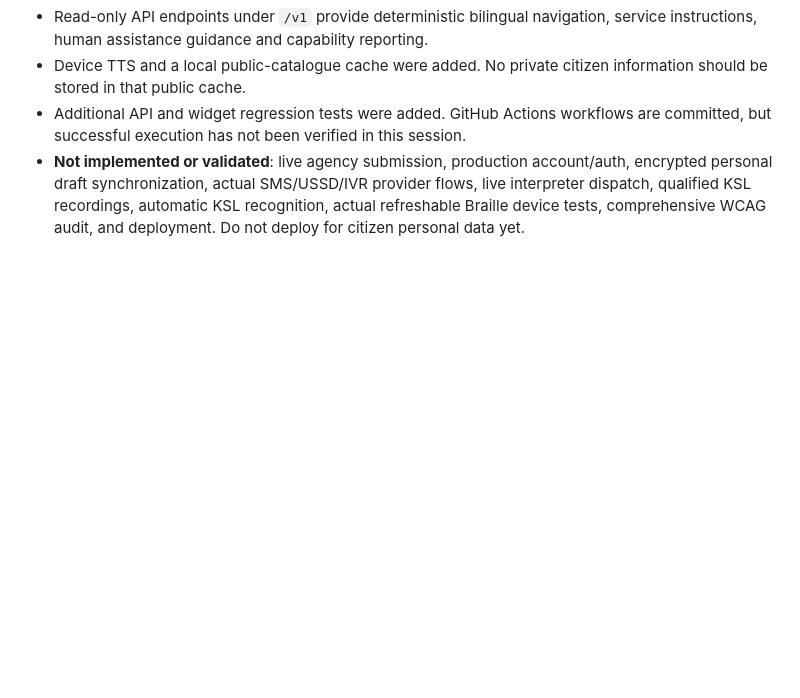
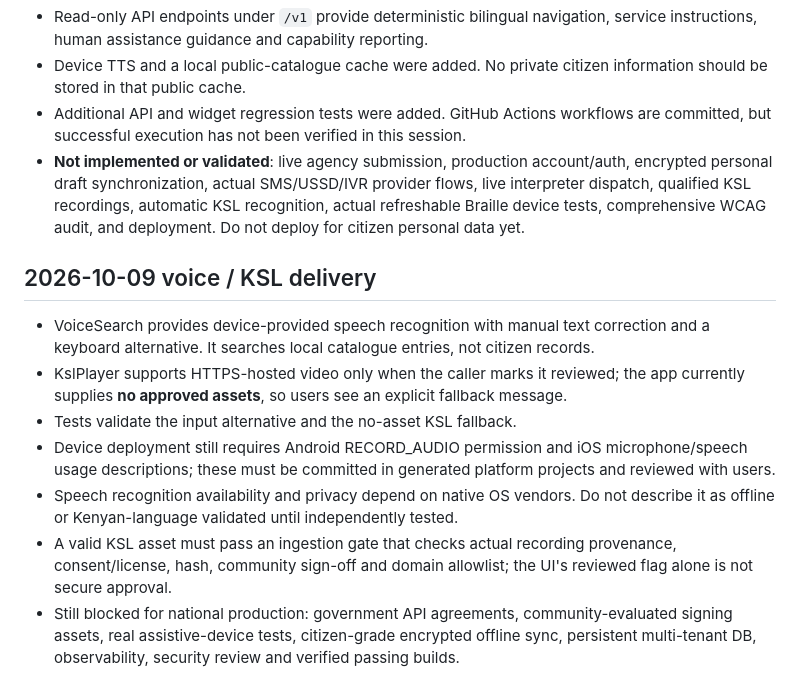
Before and after one commit to chrisndirangu54/Jumuisha-AI, a Markdown page: README.md, the part around the change. Rendered like a GitHub page; blank space fills up the shorter version.

Commit message:
Document voice/KSL implementation and remaining production controls

```diff
--- a/README.md
+++ b/README.md
@@ -59,3 +59,12 @@ MIT license for project code; separately obtained recordings/data keep their own
 - Device TTS and a local public-catalogue cache were added. No private citizen information should be stored in that public cache.
 - Additional API and widget regression tests were added. GitHub Actions workflows are committed, but successful execution has not been verified in this session.
 - **Not implemented or validated**: live agency submission, production account/auth, encrypted personal draft synchronization, actual SMS/USSD/IVR provider flows, live interpreter dispatch, qualified KSL recordings, automatic KSL recognition, actual refreshable Braille device tests, comprehensive WCAG audit, and deployment. Do not deploy for citizen personal data yet.
+
+## 2026-10-09 voice / KSL delivery
+- VoiceSearch provides device-provided speech recognition with manual text correction and a keyboard alternative. It searches local catalogue entries, not citizen records.
+- KslPlayer supports HTTPS-hosted video only when the caller marks it reviewed; the app currently supplies **no approved assets**, so users see an explicit fallback message.
+- Tests validate the input alternative and the no-asset KSL fallback.
+- Device deployment still requires Android RECORD_AUDIO permission and iOS microphone/speech usage descriptions; these must be committed in generated platform projects and reviewed with users.
+- Speech recognition availability and privacy depend on native OS vendors. Do not describe it as offline or Kenyan-language validated until independently tested.
+- A valid KSL asset must pass an ingestion gate that checks actual recording provenance, consent/license, hash, community sign-off and domain allowlist; the UI's reviewed flag alone is not secure approval.
+- Still blocked for national production: government API agreements, community-evaluated signing assets, real assistive-device tests, citizen-grade encrypted offline sync, persistent multi-tenant DB, observability, security review and verified passing builds.
```
